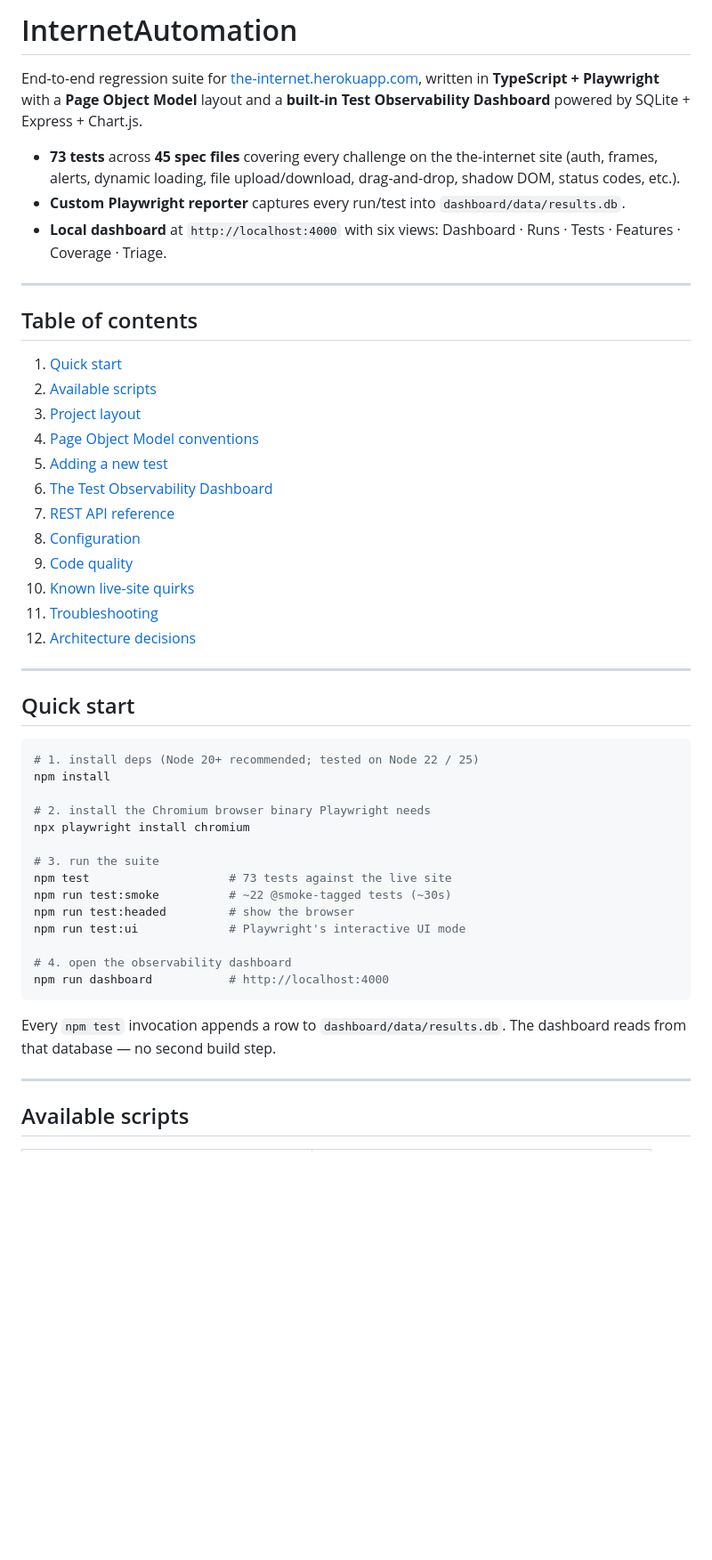
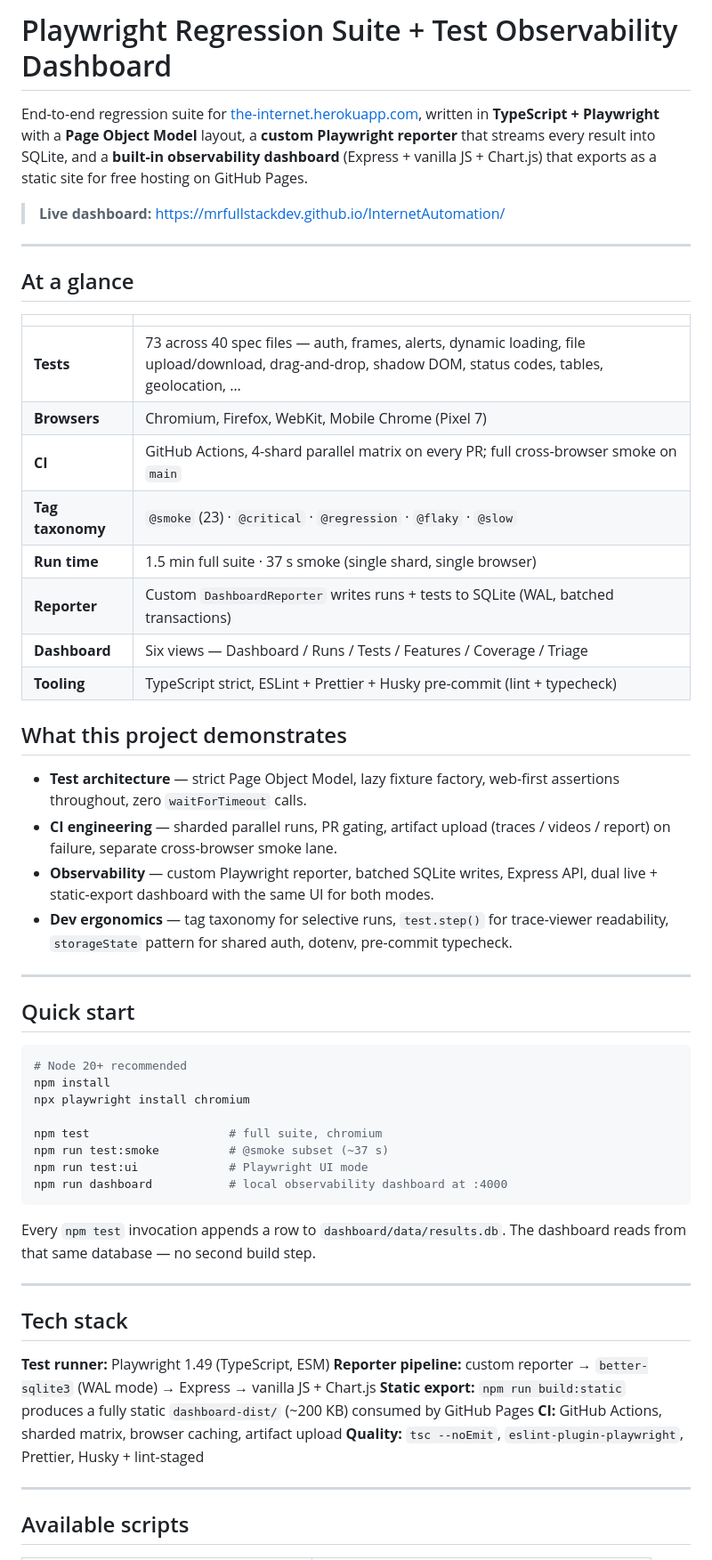
Before and after one commit to MrFullStackDev/InternetAutomation, a Markdown page: README.md, the part around one of its changes. Shown at 89% size. Rendered like a GitHub page; blank space fills up the shorter version.

````diff
--- a/README.md
+++ b/README.md
@@ -1,57 +1,67 @@
-# InternetAutomation
+# Playwright Regression Suite + Test Observability Dashboard
 
 End-to-end regression suite for [the-internet.herokuapp.com](https://the-internet.herokuapp.com),
-written in **TypeScript + Playwright** with a **Page Object Model** layout
-and a **built-in Test Observability Dashboard** powered by SQLite + Express +
-Chart.js.
+written in **TypeScript + Playwright** with a **Page Object Model** layout, a
+**custom Playwright reporter** that streams every result into SQLite, and a
+**built-in observability dashboard** (Express + vanilla JS + Chart.js) that
+exports as a static site for free hosting on GitHub Pages.
 
-- **73 tests** across **45 spec files** covering every challenge on the
-  the-internet site (auth, frames, alerts, dynamic loading, file upload/download,
-  drag-and-drop, shadow DOM, status codes, etc.).
-- **Custom Playwright reporter** captures every run/test into `dashboard/data/results.db`.
-- **Local dashboard** at `http://localhost:4000` with six views:
-  Dashboard · Runs · Tests · Features · Coverage · Triage.
+> **Live dashboard:** https://mrfullstackdev.github.io/InternetAutomation/
 
 ---
 
-## Table of contents
+## At a glance
 
-1. [Quick start](#quick-start)
-2. [Available scripts](#available-scripts)
-3. [Project layout](#project-layout)
-4. [Page Object Model conventions](#page-object-model-conventions)
-5. [Adding a new test](#adding-a-new-test)
-6. [The Test Observability Dashboard](#the-test-observability-dashboard)
-7. [REST API reference](#rest-api-reference)
-8. [Configuration](#configuration)
-9. [Code quality](#code-quality)
-10. [Known live-site quirks](#known-live-site-quirks)
-11. [Troubleshooting](#troubleshooting)
-12. [Architecture decisions](#architecture-decisions)
+|   |   |
+|---|---|
+| **Tests** | 73 across 40 spec files — auth, frames, alerts, dynamic loading, file upload/download, drag-and-drop, shadow DOM, status codes, tables, geolocation, … |
+| **Browsers** | Chromium, Firefox, WebKit, Mobile Chrome (Pixel 7) |
+| **CI** | GitHub Actions, 4-shard parallel matrix on every PR; full cross-browser smoke on `main` |
+| **Tag taxonomy** | `@smoke` (23) · `@critical` · `@regression` · `@flaky` · `@slow` |
+| **Run time** | 1.5 min full suite · 37 s smoke (single shard, single browser) |
+| **Reporter** | Custom `DashboardReporter` writes runs + tests to SQLite (WAL, batched transactions) |
+| **Dashboard** | Six views — Dashboard / Runs / Tests / Features / Coverage / Triage |
+| **Tooling** | TypeScript strict, ESLint + Prettier + Husky pre-commit (lint + typecheck) |
+
+## What this project demonstrates
+
+- **Test architecture** — strict Page Object Model, lazy fixture factory, web-first
+  assertions throughout, zero `waitForTimeout` calls.
+- **CI engineering** — sharded parallel runs, PR gating, artifact upload (traces /
+  videos / report) on failure, separate cross-browser smoke lane.
+- **Observability** — custom Playwright reporter, batched SQLite writes,
+  Express API, dual live + static-export dashboard with the same UI for both modes.
+- **Dev ergonomics** — tag taxonomy for selective runs, `test.step()` for
+  trace-viewer readability, `storageState` pattern for shared auth, dotenv,
+  pre-commit typecheck.
 
 ---
 
 ## Quick start
 
 ```bash
-# 1. install deps (Node 20+ recommended; tested on Node 22 / 25)
+# Node 20+ recommended
 npm install
-
-# 2. install the Chromium browser binary Playwright needs
 npx playwright install chromium
 
-# 3. run the suite
-npm test                    # 73 tests against the live site
-npm run test:smoke          # ~22 @smoke-tagged tests (~30s)
-npm run test:headed         # show the browser
-npm run test:ui             # Playwright's interactive UI mode
-
-# 4. open the observability dashboard
-npm run dashboard           # http://localhost:4000
+npm test                    # full suite, chromium
+npm run test:smoke          # @smoke subset (~37 s)
+npm run test:ui             # Playwright UI mode
+npm run dashboard           # local observability dashboard at :4000
 ```
 
-Every `npm test` invocation appends a row to `dashboard/data/results.db`.
-The dashboard reads from that database — no second build step.
+Every `npm test` invocation appends a row to `dashboard/data/results.db`. The
+dashboard reads from that same database — no second build step.
+
+---
+
+## Tech stack
+
+**Test runner:** Playwright 1.49 (TypeScript, ESM)
+**Reporter pipeline:** custom reporter → `better-sqlite3` (WAL mode) → Express → vanilla JS + Chart.js
+**Static export:** `npm run build:static` produces a fully static `dashboard-dist/` (~200 KB) consumed by GitHub Pages
+**CI:** GitHub Actions, sharded matrix, browser caching, artifact upload
+**Quality:** `tsc --noEmit`, `eslint-plugin-playwright`, Prettier, Husky + lint-staged
 
 ---
 
````
Also changed, not shown: other parts of README.md (+182 -241 lines).
